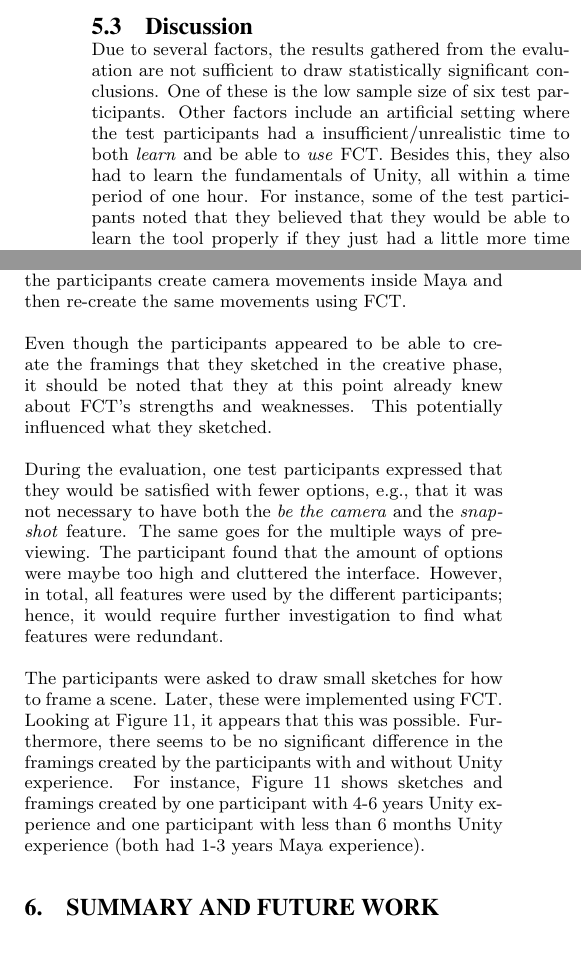
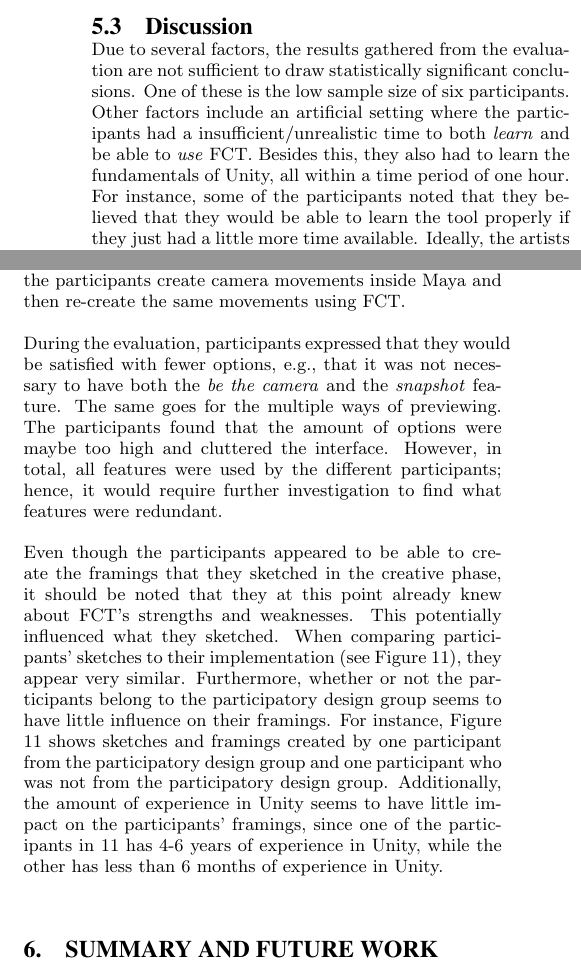
Before and after one commit to Wikzo/p7_paper, a LaTeX paper (P7 paper/master.tex, which reads P7 paper/discussion.tex): two parts of the columns of page 7 of 8, joined at a grey line, cut so that both start at the same text, the shorter picture padded with empty space. Compiled offline with pdfLaTeX.

Commit message:
Added Unity experience to discussion

```diff
--- a/P7 paper/discussion.tex
+++ b/P7 paper/discussion.tex
@@ -11,14 +11,19 @@
 %- unexpteceded uses
 %- they showed interest
 
-Due to several factors, the results gathered from the evaluation are not sufficient to draw statistically significant conclusions. One of these is the low sample size of six test participants. Other factors include an artificial setting where the test participants had a insufficient/unrealistic time to both \textit{learn} and be able to \textit{use} FCT. Besides this, they also had to learn the fundamentals of Unity, all within a time period of one hour. For instance, some of the test participants noted that they believed that they would be able to learn the tool properly if they just had a little more time available. Ideally, the artists should have enough time to become "advanced users" before the evaluation even began. This would ensure that the evaluation would look into the FCT's functionality instead of its usability.
+Due to several factors, the results gathered from the evaluation are not sufficient to draw statistically significant conclusions. One of these is the low sample size of six participants. Other factors include an artificial setting where the participants had a insufficient/unrealistic time to both \textit{learn} and be able to \textit{use} FCT. Besides this, they also had to learn the fundamentals of Unity, all within a time period of one hour. For instance, some of the participants noted that they believed that they would be able to learn the tool properly if they just had a little more time available. Ideally, the artists should have enough time to become "advanced users" before the evaluation even began. This would ensure that the evaluation would look into the FCT's functionality instead of its usability.
 
 One interesting note is that the participants used some of the features in unexpected ways. For instance, one participant used the \textit{aim point} as a pivot point to orbit the camera around. The feature was not designed with this in mind, but it turned out to work rather well. This, together with other instances, indicated that the participants had an interest in learning and using the FCT.
 
 It is difficult to compare the gathered data from the different phases in training, tasks and creative work. Since all of the phases had different purposes and time spans, it doesn't make sense to compare them against each other. Two suggestions to improve the evaluation of what is possible to achieve with FCT are: a) Let the participants re-create camera movements from other existing games; b) Let the participants create camera movements inside Maya and then re-create the same movements using FCT.
 
+During the evaluation, participants expressed that they would be satisfied with fewer options, e.g., that it was not necessary to have both the \textit{be the camera} and the \textit{snapshot} feature. The same goes for the multiple ways of previewing. The participants found that the amount of options were maybe too high and cluttered the interface. However, in total, all features were used by the different participants; hence, it would require further investigation to find what features were redundant.
+
 Even though the participants appeared to be able to create the framings that they sketched in the creative phase, it should be noted that they at this point already knew about FCT's strengths and weaknesses. This potentially influenced what they sketched.
+When comparing participants' sketches to their implementation (see Figure \ref{fig:Sketching_Framings}), they appear very similar.
+Furthermore, whether or not the participants belong to the participatory design group seems to have little influence on their framings. For instance, Figure \ref{fig:Sketching_Framings} shows sketches and framings created by one participant from the participatory design group and one participant who was not from the participatory design group.
+Additionally, the amount of experience in Unity seems to have little impact on the participants' framings, since one of the participants in \ref{fig:Sketching_Framings} has 4-6 years of experience in Unity, while the other has less than 6 months of experience in Unity.
 
-During the evaluation, one test participants expressed that they would be satisfied with fewer options, e.g., that it was not necessary to have both the \textit{be the camera} and the \textit{snapshot} feature. The same goes for the multiple ways of previewing. The participant found that the amount of options were maybe too high and cluttered the interface. However, in total, all features were used by the different participants; hence, it would require further investigation to find what features were redundant.
+%Furthermore, there seems to be no significant difference in the framings created by the participants with and without Unity experience. For instance, Figure \ref{fig:Sketching_Framings} shows sketches and framings created by one participant with 4-6 years of Unity experience and one participant with less than 6 months Unity experience (both had 1-3 years Maya experience).
 
-The participants were asked to draw small sketches for how to frame a scene. Later, these were implemented using FCT. Looking at Figure \ref{fig:Sketching_Framings}, it appears that this was possible. Furthermore, there seems to be no significant difference in the framings created by the participants with and without Unity experience. For instance, Figure \ref{fig:Sketching_Framings} shows sketches and framings created by one participant with 4-6 years Unity experience and one participant with less than 6 months Unity experience (both had 1-3 years Maya experience).
+%It should also be noted that the participant with 4-6 years of Unity experience was from the participatory design group, while the other was not.
```
